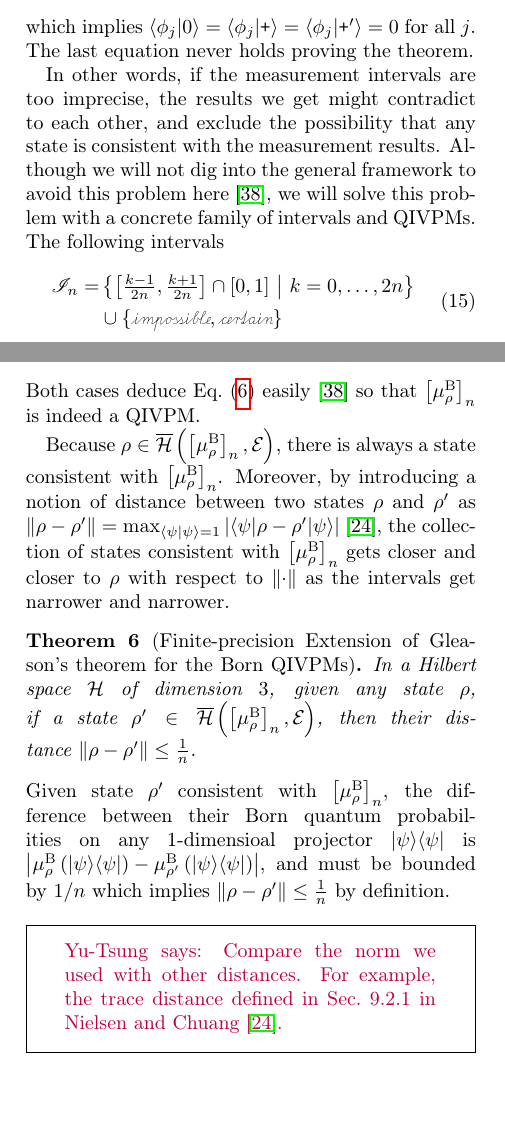
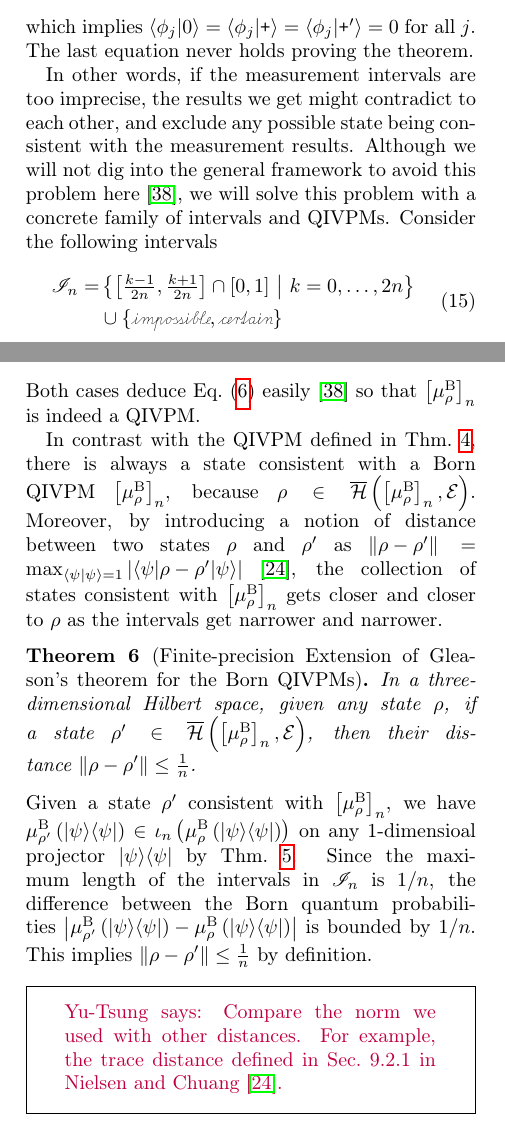
Before and after one commit to yuttai/Contextuality-and-Nonlocality-in-Discrete-Quantum-Theory, a LaTeX paper (prop_letter.tex): two parts of the columns of pages 8 and 9 of 12, joined at a grey line, cut so that both start at the same text. Compiled offline with pdfLaTeX.

Commit message:
prop_letter.tex \section{Gleason} Updating...

```diff
--- a/prop_letter.tex
+++ b/prop_letter.tex
@@ -1009,11 +1009,11 @@ which implies $\ip{\phi_{j}}{0}=\ip{\phi_{j}}{\ps}=\ip{\phi_{j}}{\ps'}=0$
 for all $j$. The last equation never holds proving the theorem.
 
 In other words, if the measurement intervals are too imprecise, the
-results we get might contradict to each other, and exclude the possibility
-that any state is consistent with the measurement results. Although
-we will not dig into the general framework to avoid this problem here~\citep{HOSTunpublished},
+results we get might contradict to each other, and exclude any possible
+state being consistent with the measurement results. Although we will
+not dig into the general framework to avoid this problem here~\citep{HOSTunpublished},
 we will solve this problem with a concrete family of intervals and
-QIVPMs. The following intervals
+QIVPMs. Consider the following intervals
 \begin{equation}
 \begin{aligned}\mathscr{I}_{n}= & \set{\left[\tfrac{k-1}{2n},\tfrac{k+1}{2n}\right]\cap\left[0,1\right]}{k=0,\ldots,2n}\\
  & \cup\{\imposs,\necess\}
@@ -1092,23 +1093,26 @@ onto.
 easily~\citep{HOSTunpublished} so that $\left[\mu_{\rho}^{\mathrm{B}}\right]_{n}$
 is indeed a QIVPM.
 
-Because $\rho\in\coreBorn\left(\left[\mu_{\rho}^{\mathrm{B}}\right]_{n},\events\right)$,
-there is always a state consistent with $\left[\mu_{\rho}^{\mathrm{B}}\right]_{n}$.
+In contrast with the QIVPM defined in Thm.~\ref{thm:Non-extensible-of-Gleason's},
+there is always a state consistent with a Born QIVPM~$\left[\mu_{\rho}^{\mathrm{B}}\right]_{n}$,
+because $\rho\in\coreBorn\left(\left[\mu_{\rho}^{\mathrm{B}}\right]_{n},\events\right)$.
 Moreover, by introducing a notion of distance between two states~$\rho$
 and $\rho'$ as $\left\Vert \rho-\rho'\right\Vert =\max_{\ip{\psi}{\psi}=1}\left|\melem{\psi}{\rho-\rho'}{\psi}\right|$~\citep{544199},
 the collection of states consistent with $\left[\mu_{\rho}^{\mathrm{B}}\right]_{n}$
-gets closer and closer to $\rho$ with respect to $\left\Vert \cdot\right\Vert $
-as the intervals get narrower and narrower.
+gets closer and closer to $\rho$ as the intervals get narrower and
+narrower.
 
 \begin{thm}[Finite-precision Extension of Gleason's theorem for the
-Born QIVPMs]\label{thm:Finite-precision-Gleason}In a Hilbert space
-$\Hilb$ of dimension $3$, given any state~$\rho$, if a state~$\rho'\in\coreBorn\left(\left[\mu_{\rho}^{\mathrm{B}}\right]_{n},\events\right)$,
+Born QIVPMs]\label{thm:Finite-precision-Gleason}In a three-dimensional
+Hilbert space, given any state~$\rho$, if a state~$\rho'\in\coreBorn\left(\left[\mu_{\rho}^{\mathrm{B}}\right]_{n},\events\right)$,
 then their distance~$\left\Vert \rho-\rho'\right\Vert \le\frac{1}{n}$.\end{thm}
 
-\noindent Given state~$\rho'$ consistent with $\left[\mu_{\rho}^{\mathrm{B}}\right]_{n}$,
-the difference between their Born quantum probabilities on any 1-dimensioal
-projector~$\proj{\psi}$ is $\left|\mu_{\rho}^{\mathrm{B}}\left(\proj{\psi}\right)-\mu_{\rho'}^{\mathrm{B}}\left(\proj{\psi}\right)\right|$,
-and must be bounded by $1/n$ which implies $\left\Vert \rho-\rho'\right\Vert \le\frac{1}{n}$
+\noindent Given a state~$\rho'$ consistent with $\left[\mu_{\rho}^{\mathrm{B}}\right]_{n}$,
+we have $\mu_{\rho'}^{\mathrm{B}}\left(\proj{\psi}\right)\in\iota_{n}\left(\mu_{\rho}^{\mathrm{B}}\left(\proj{\psi}\right)\right)$
+on any 1-dimensioal projector~$\proj{\psi}$ by Thm.~\ref{thm:Finite-precision-Born}.
+Since the maximum length of the intervals in $\mathscr{I}_{n}$ is
+$1/n$, the difference between the Born quantum probabilities~$\left|\mu_{\rho'}^{\mathrm{B}}\left(\proj{\psi}\right)-\mu_{\rho}^{\mathrm{B}}\left(\proj{\psi}\right)\right|$
+is bounded by $1/n$.  This implies $\left\Vert \rho-\rho'\right\Vert \le\frac{1}{n}$
 by definition.
 
 \yutsung{Compare the norm we used with other distances. For example,
```
Also changed, not shown: prop_letter.tex (11 more changed lines), 1 other file.
